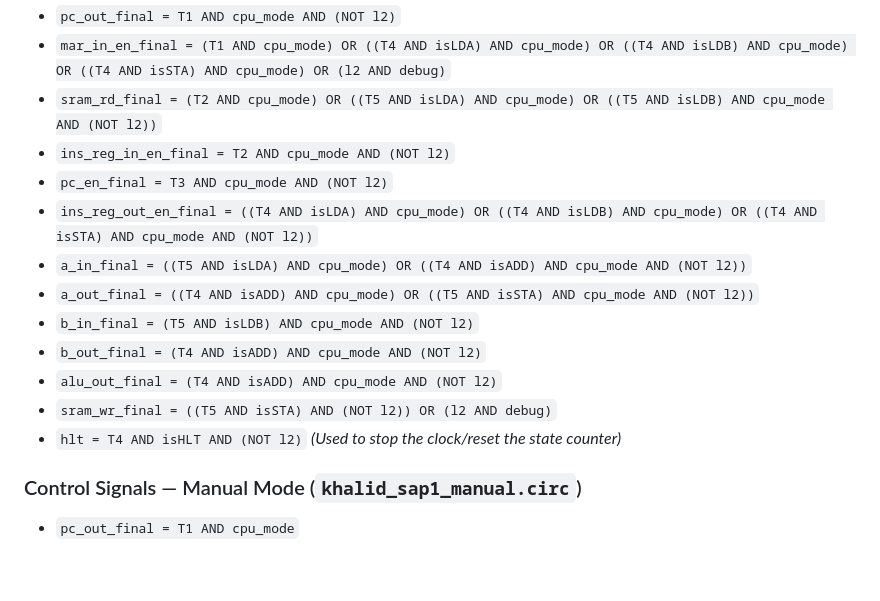
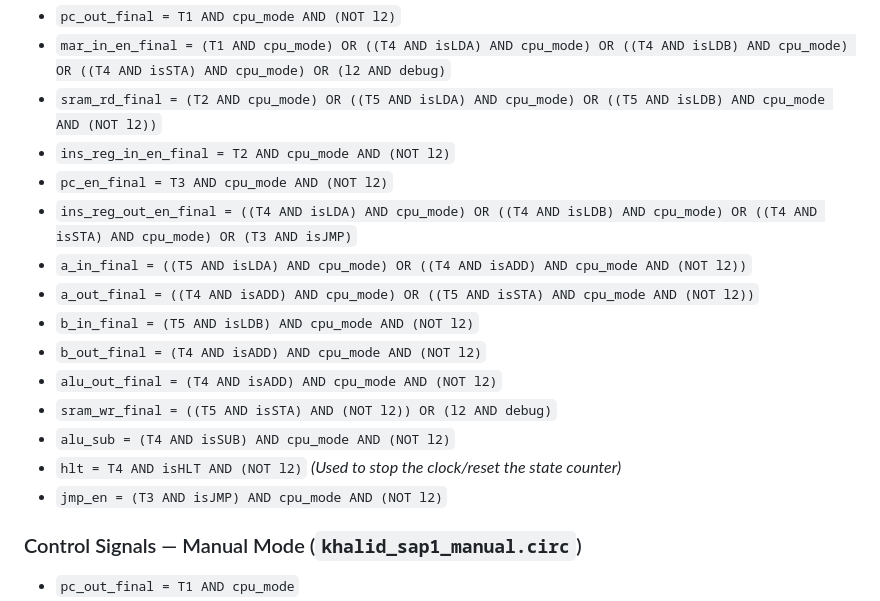
Before and after one commit to aukhalid/SAP-1-CPU-Logisim, a Markdown page: README.md, the part around the change. Drawn GitHub-style; blank space fills up the shorter version.

```diff
--- a/README.md
+++ b/README.md
@@ -141,14 +141,16 @@ The following Boolean equations define when each control pin is activated (goes
 - `sram_rd_final = (T2 AND cpu_mode) OR ((T5 AND isLDA) AND cpu_mode) OR ((T5 AND isLDB) AND cpu_mode AND (NOT l2))`
 - `ins_reg_in_en_final = T2 AND cpu_mode AND (NOT l2)`
 - `pc_en_final = T3 AND cpu_mode AND (NOT l2)`
-- `ins_reg_out_en_final = ((T4 AND isLDA) AND cpu_mode) OR ((T4 AND isLDB) AND cpu_mode) OR ((T4 AND isSTA) AND cpu_mode AND (NOT l2))`
+- `ins_reg_out_en_final = ((T4 AND isLDA) AND cpu_mode) OR ((T4 AND isLDB) AND cpu_mode) OR ((T4 AND isSTA) AND cpu_mode) OR (T3 AND isJMP)`
 - `a_in_final = ((T5 AND isLDA) AND cpu_mode) OR ((T4 AND isADD) AND cpu_mode AND (NOT l2))`
 - `a_out_final = ((T4 AND isADD) AND cpu_mode) OR ((T5 AND isSTA) AND cpu_mode AND (NOT l2))`
 - `b_in_final = (T5 AND isLDB) AND cpu_mode AND (NOT l2)`
 - `b_out_final = (T4 AND isADD) AND cpu_mode AND (NOT l2)`
 - `alu_out_final = (T4 AND isADD) AND cpu_mode AND (NOT l2)`
 - `sram_wr_final = ((T5 AND isSTA) AND (NOT l2)) OR (l2 AND debug)`
+- `alu_sub = (T4 AND isSUB) AND cpu_mode AND (NOT l2)`
 - `hlt = T4 AND isHLT AND (NOT l2)` *(Used to stop the clock/reset the state counter)*
+- `jmp_en = (T3 AND isJMP) AND cpu_mode AND (NOT l2)`
 
 <a id="control-manual"></a>
 ### Control Signals — Manual Mode (`khalid_sap1_manual.circ`)
```
